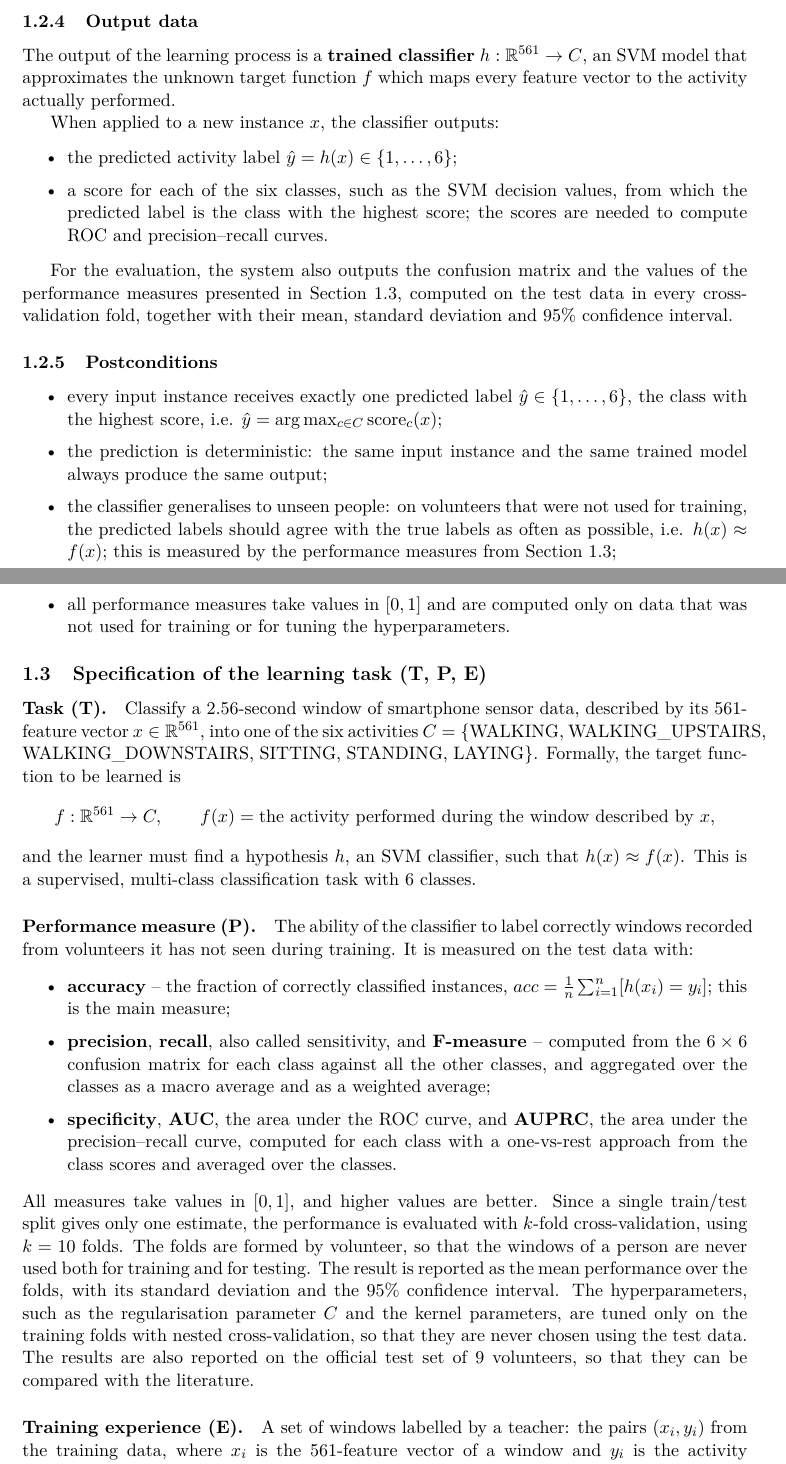
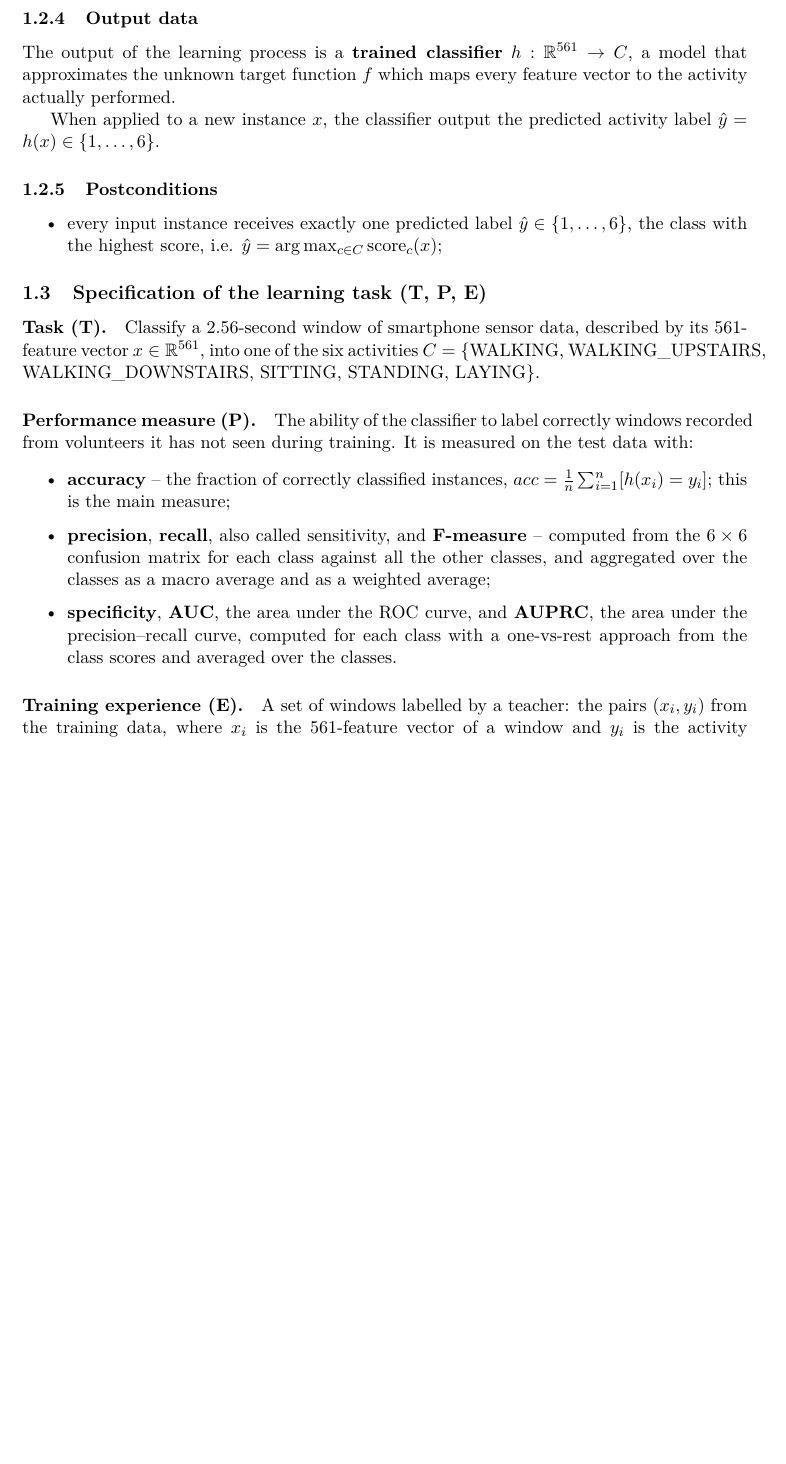
Before and after one commit to Stefy1209/Movement-Detection-using-Smartphone, a LaTeX document (docs/Software Project/1 - Learning Task Definition/learning_task_definition.tex): two parts of pages 3 and 4 of 5 before the commit and part of page 3 of 4 after it, the two joined at a grey line, cut so that both start at the same text, the shorter picture padded with empty space. Compiled offline with pdfLaTeX.

Commit message:
Update tex file

```diff
--- a/docs/Software Project/1 - Learning Task Definition/learning_task_definition.tex
+++ b/docs/Software Project/1 - Learning Task Definition/learning_task_definition.tex
@@ -126,33 +111,20 @@ The following conditions must hold for the input data:
 
 \subsubsection{Output data}
 
-The output of the learning process is a \textbf{trained classifier} $h : \mathbb{R}^{561} \rightarrow C$, an SVM model that approximates the unknown target function $f$ which maps every feature vector to the activity actually performed.
+The output of the learning process is a \textbf{trained classifier} $h : \mathbb{R}^{561} \rightarrow C$, a model that approximates the unknown target function $f$ which maps every feature vector to the activity actually performed.
 
-When applied to a new instance $x$, the classifier outputs:
-\begin{itemize}[itemsep=2pt]
-  \item the predicted activity label $\hat{y} = h(x) \in \{1,\dots,6\}$;
-  \item a score for each of the six classes, such as the SVM decision values, from which the predicted label is the class with the highest score; the scores are needed to compute ROC and precision--recall curves.
-\end{itemize}
-
-For the evaluation, the system also outputs the confusion matrix and the values of the performance measures presented in Section~\ref{sec:tpe}, computed on the test data in every cross-validation fold, together with their mean, standard deviation and 95\% confidence interval.
+When applied to a new instance $x$, the classifier output the predicted activity label $\hat{y} = h(x) \in \{1,\dots,6\}$.
 
 \subsubsection{Postconditions}
 
 \begin{itemize}[itemsep=2pt]
   \item every input instance receives exactly one predicted label $\hat{y} \in \{1,\dots,6\}$, the class with the highest score, i.e. $\hat{y} = \arg\max_{c \in C} \mathrm{score}_c(x)$;
-  \item the prediction is deterministic: the same input instance and the same trained model always produce the same output;
-  \item the classifier generalises to unseen people: on volunteers that were not used for training, the predicted labels should agree with the true labels as often as possible, i.e. $h(x) \approx f(x)$; this is measured by the performance measures from Section~\ref{sec:tpe};
-  \item all performance measures take values in $[0, 1]$ and are computed only on data that was not used for training or for tuning the hyperparameters.
 \end{itemize}
 
 \subsection{Specification of the learning task (T, P, E)}
 \label{sec:tpe}
 
-\paragraph{Task (T).} Classify a 2.56-second window of smartphone sensor data, described by its 561-feature vector $x \in \mathbb{R}^{561}$, into one of the six activities $C = \{$WALKING, WALKING\_UPSTAIRS, WALKING\_DOWNSTAIRS, SITTING, STANDING, LAYING$\}$. Formally, the target function to be learned is
-\[
-  f : \mathbb{R}^{561} \rightarrow C, \qquad f(x) = \text{the activity performed during the window described by } x,
-\]
-and the learner must find a hypothesis $h$, an SVM classifier, such that $h(x) \approx f(x)$. This is a supervised, multi-class classification task with 6 classes.
+\paragraph{Task (T).} Classify a 2.56-second window of smartphone sensor data, described by its 561-feature vector $x \in \mathbb{R}^{561}$, into one of the six activities $C = \{$WALKING, WALKING\_UPSTAIRS, WALKING\_DOWNSTAIRS, SITTING, STANDING, LAYING$\}$.
 
 \paragraph{Performance measure (P).} The ability of the classifier to label correctly windows recorded from volunteers it has not seen during training. It is measured on the test data with:
 \begin{itemize}[itemsep=2pt]
@@ -160,7 +132,6 @@ and the learner must find a hypothesis $h$, an SVM classifier, such that $h(x) \
   \item \textbf{precision}, \textbf{recall}, also called sensitivity, and \textbf{F-measure} -- computed from the $6 \times 6$ confusion matrix for each class against all the other classes, and aggregated over the classes as a macro average and as a weighted average;
   \item \textbf{specificity}, \textbf{AUC}, the area under the ROC curve, and \textbf{AUPRC}, the area under the precision--recall curve, computed for each class with a one-vs-rest approach from the class scores and averaged over the classes.
 \end{itemize}
-All measures take values in $[0,1]$, and higher values are better. Since a single train/test split gives only one estimate, the performance is evaluated with $k$-fold cross-validation, using $k = 10$ folds. The folds are formed by volunteer, so that the windows of a person are never used both for training and for testing. The result is reported as the mean performance over the folds, with its standard deviation and the 95\% confidence interval. The hyperparameters, such as the regularisation parameter $C$ and the kernel parameters, are tuned only on the training folds with nested cross-validation, so that they are never chosen using the test data. The results are also reported on the official test set of 9 volunteers, so that they can be compared with the literature.
 
 \paragraph{Training experience (E).} A set of windows labelled by a teacher: the pairs $(x_i, y_i)$ from the training data, where $x_i$ is the 561-feature vector of a window and $y_i$ is the activity performed during that window, labelled manually from the video recordings of the experiments~\cite{anguita2013}. The experience is:
 \begin{itemize}[itemsep=2pt]
```
Also changed, not shown: docs/Software Project/1 - Learning Task Definition/learning_task_definition.tex (19 more changed lines).
